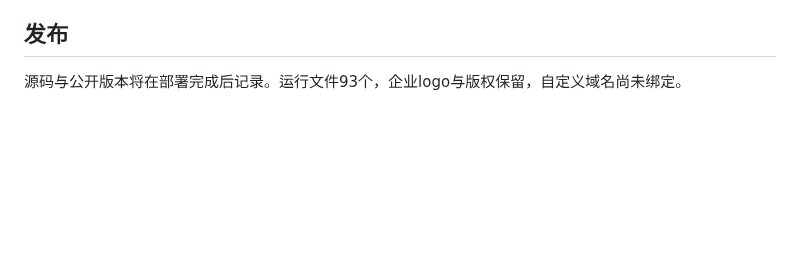
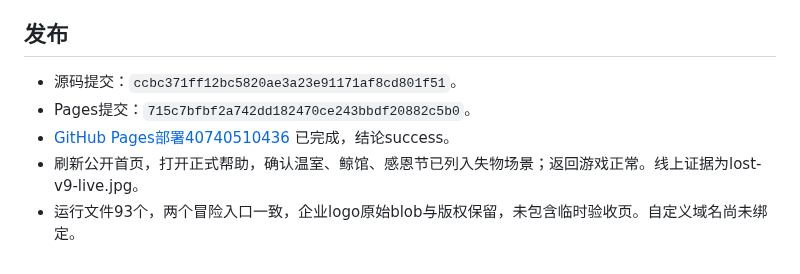
Before and after one commit to zhangshuaibo1/tougaigu, a Markdown page: docs/QA-v9.md, the part around the change. Rendered like a GitHub page; blank space fills up the shorter version.

Commit message:
Record v9 public deployment verification

```diff
--- a/docs/QA-v9.md
+++ b/docs/QA-v9.md
@@ -35,4 +35,8 @@
 
 ## 发布
 
-源码与公开版本将在部署完成后记录。运行文件93个，企业logo与版权保留，自定义域名尚未绑定。
+- 源码提交：`ccbc371ff12bc5820ae3a23e91171af8cd801f51`。
+- Pages提交：`715c7bfbf2a742dd182470ce243bbdf20882c5b0`。
+- [GitHub Pages部署40740510436](https://github.com/zhangshuaibo1/tougaigu/actions/runs/40740510436) 已完成，结论success。
+- 刷新公开首页，打开正式帮助，确认温室、鲸馆、感恩节已列入失物场景；返回游戏正常。线上证据为lost-v9-live.jpg。
+- 运行文件93个，两个冒险入口一致，企业logo原始blob与版权保留，未包含临时验收页。自定义域名尚未绑定。
```
Also changed, not shown: docs/lost-v9-live.jpg (added).
